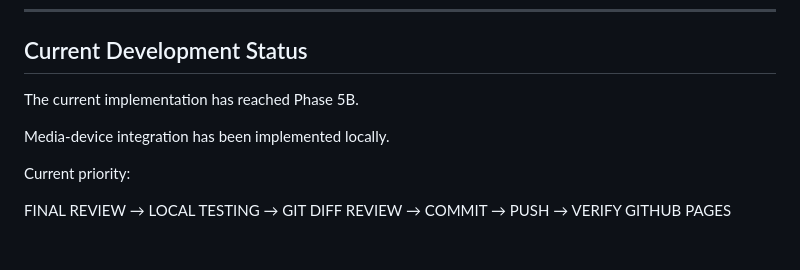
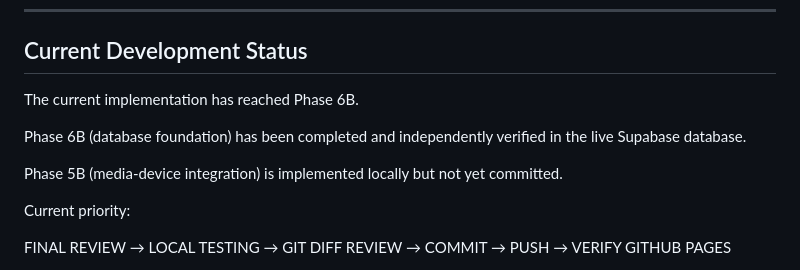
Before and after one commit to bujji20331/church-live, a Markdown page: .clinedocs/activeContext.md, the part around one of its changes. Drawn GitHub-style; blank space fills up the shorter version.

```diff
--- a/.clinedocs/activeContext.md
+++ b/.clinedocs/activeContext.md
@@ -343,9 +371,11 @@ Do not hardcode the current church as the permanent architecture.
 
 ## Current Development Status
 
-The current implementation has reached Phase 5B.
+The current implementation has reached Phase 6B.
 
-Media-device integration has been implemented locally.
+Phase 6B (database foundation) has been completed and independently verified in the live Supabase database.
+
+Phase 5B (media-device integration) is implemented locally but not yet committed.
 
 Current priority:
 
```
Also changed, not shown: other parts of .clinedocs/activeContext.md (+36 -5 lines).
